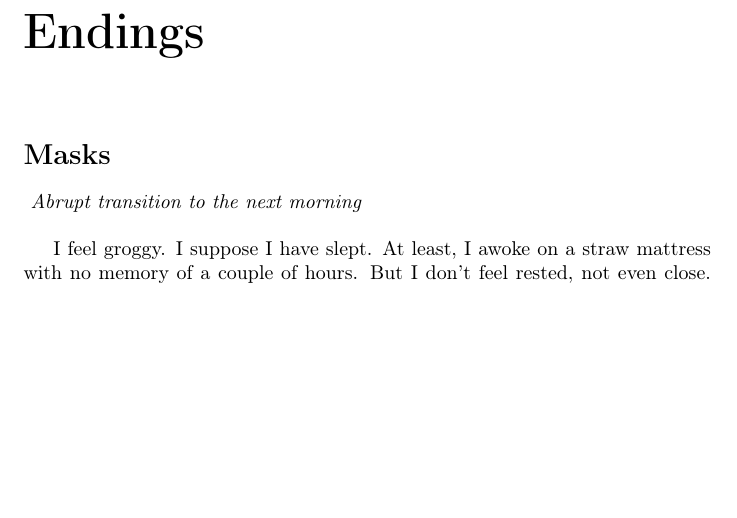
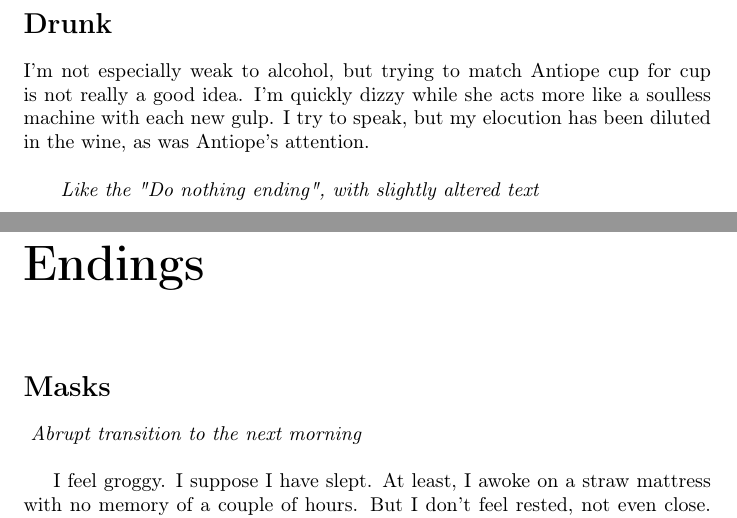
Before and after one commit to ceithir/melos, a LaTeX document (text/draft.tex): part of page 22 of 26 before the commit and two parts of pages 22 and 23 of 27 after it, the two joined at a grey line, cut at the place of the change, the shorter picture padded with empty space. Compiled offline with pdfLaTeX.

Commit message:
Tying up a missing bad end

```diff
--- a/text/draft.tex
+++ b/text/draft.tex
@@ -676,6 +675,14 @@ Silence. Antiope stares at me, her gaze inscrutable. No escape now.\\
 	Not so different from \glink{Declaration}{this end}. To be merged, with some subtle differences (Antiope didn't reveal anything about herself on this path, the deal is unfair with Ambrosia now transparent)
 }
 
+\gsection{Drunk}
+
+I'm not especially weak to alcohol, but trying to match Antiope cup for cup is not really a good idea. I'm quickly dizzy while she acts more like a soulless machine with each new gulp. I try to speak, but my elocution has been diluted in the wine, as was Antiope's attention.\\
+
+\dcomment{
+	Like the "Do nothing ending", with slightly altered text
+}
+
 \chapter*{Endings}
 
 \gsection{Masks}
```
Also changed, not shown: text/draft.pdf, text/draft.tex (1 more changed lines).
